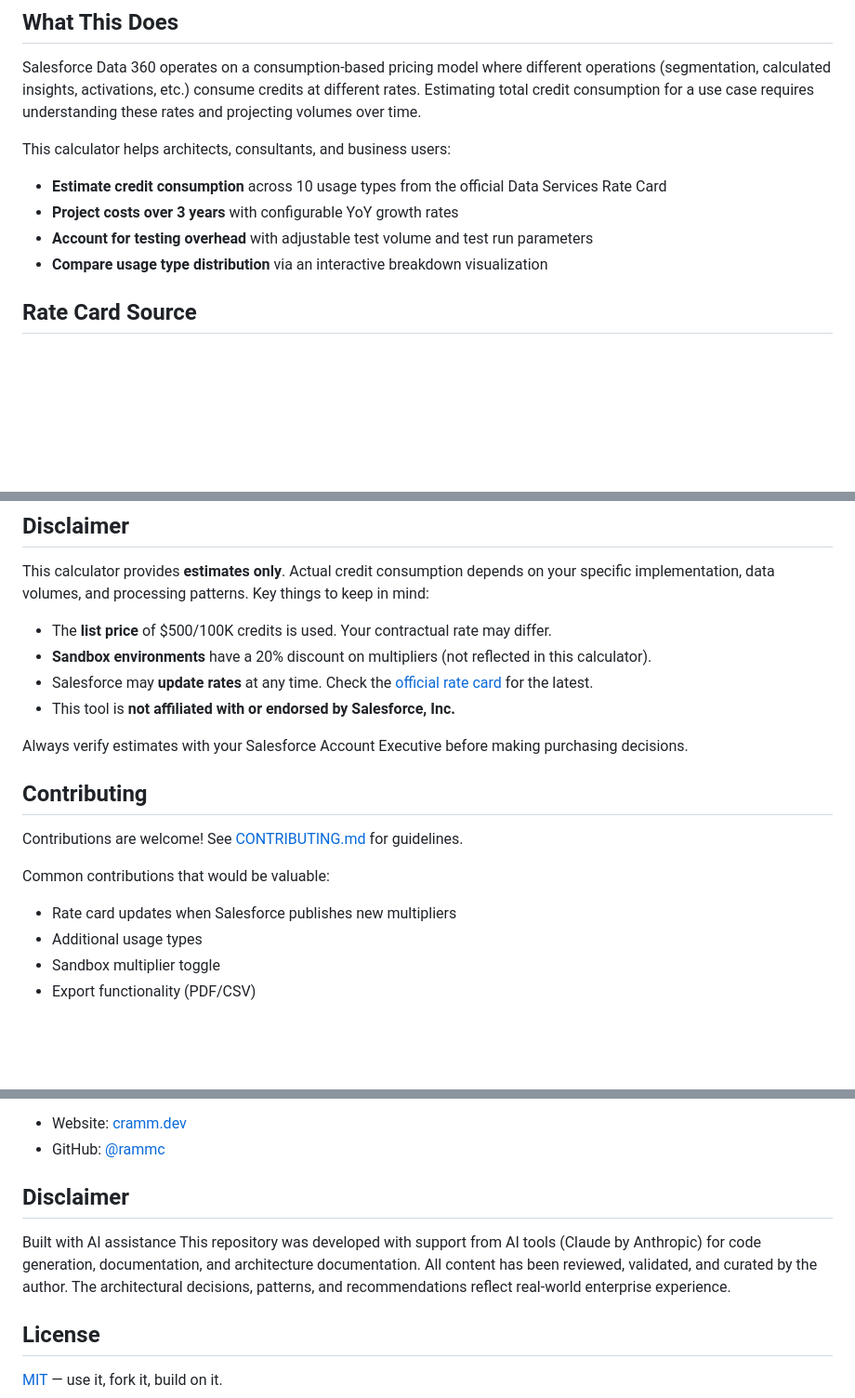
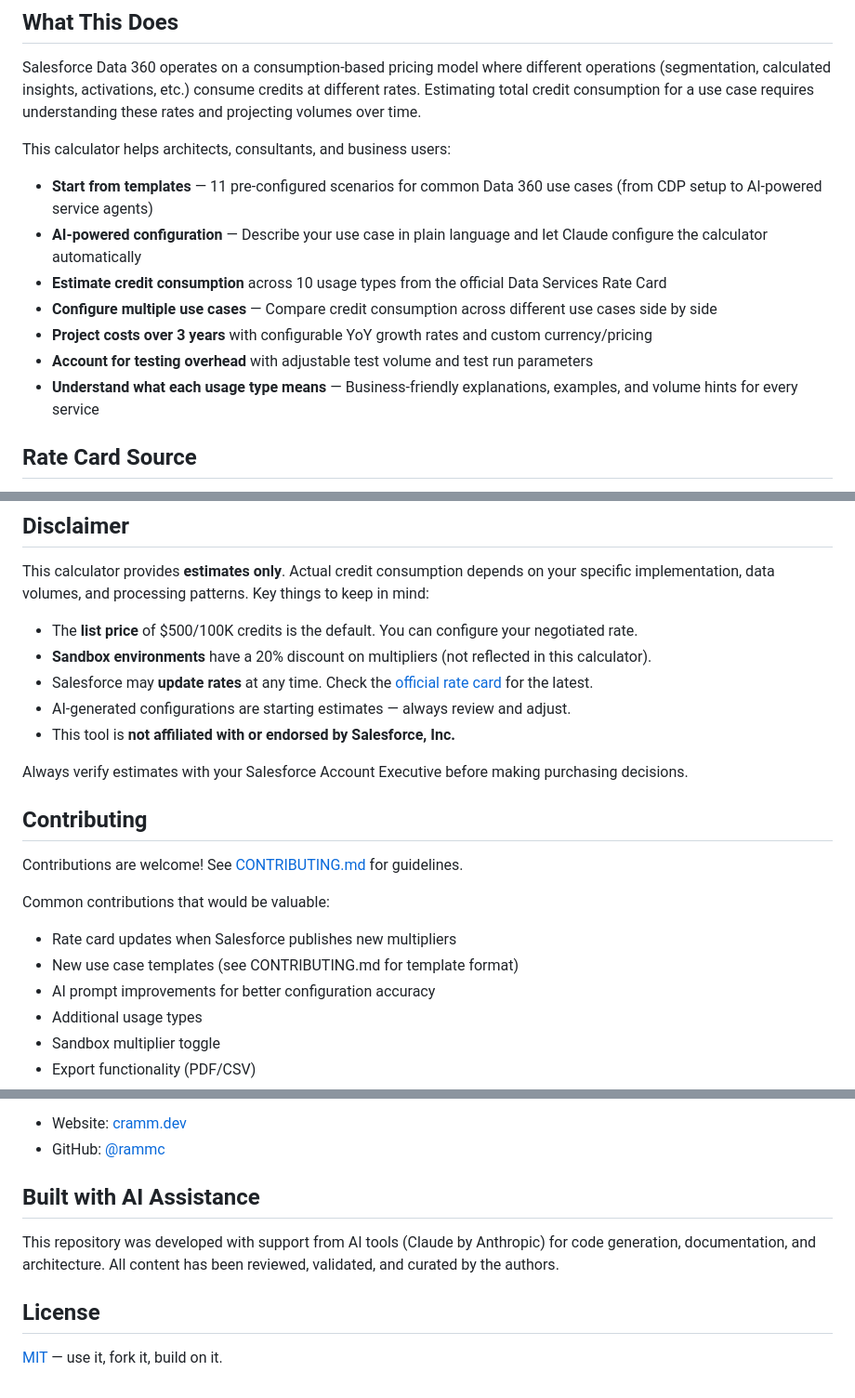
Before and after one commit to rammc/data360-credit-calculator, a Markdown page: README.md, 3 parts joined by grey strips. Shown at 93% size. GitHub-like rendering; blank space fills up the shorter version.

```diff
--- a/README.md
+++ b/README.md
@@ -12,10 +12,13 @@ Salesforce Data 360 operates on a consumption-based pricing model where differen
 
 This calculator helps architects, consultants, and business users:
 
+- **Start from templates** — 11 pre-configured scenarios for common Data 360 use cases (from CDP setup to AI-powered service agents)
+- **AI-powered configuration** — Describe your use case in plain language and let Claude configure the calculator automatically
 - **Estimate credit consumption** across 10 usage types from the official Data Services Rate Card
-- **Project costs over 3 years** with configurable YoY growth rates
+- **Configure multiple use cases** — Compare credit consumption across different use cases side by side
+- **Project costs over 3 years** with configurable YoY growth rates and custom currency/pricing
 - **Account for testing overhead** with adjustable test volume and test run parameters
-- **Compare usage type distribution** via an interactive breakdown visualization
+- **Understand what each usage type means** — Business-friendly explanations, examples, and volume hints for every service
 
 ## Rate Card Source
 
@@ -130,9 +158,10 @@ The calculator is intentionally built as a **single HTML file** with no build st
 
 This calculator provides **estimates only**. Actual credit consumption depends on your specific implementation, data volumes, and processing patterns. Key things to keep in mind:
 
-- The **list price** of $500/100K credits is used. Your contractual rate may differ.
+- The **list price** of $500/100K credits is the default. You can configure your negotiated rate.
 - **Sandbox environments** have a 20% discount on multipliers (not reflected in this calculator).
 - Salesforce may **update rates** at any time. Check the [official rate card](https://www.salesforce.com/data/rates/multipliers/) for the latest.
+- AI-generated configurations are starting estimates — always review and adjust.
 - This tool is **not affiliated with or endorsed by Salesforce, Inc.**
 
 Always verify estimates with your Salesforce Account Executive before making purchasing decisions.
@@ -143,6 +172,8 @@ Contributions are welcome! See [CONTRIBUTING.md](CONTRIBUTING.md) for guidelines
 
 Common contributions that would be valuable:
 - Rate card updates when Salesforce publishes new multipliers
+- New use case templates (see CONTRIBUTING.md for template format)
+- AI prompt improvements for better configuration accuracy
 - Additional usage types
 - Sandbox multiplier toggle
 - Export functionality (PDF/CSV)
@@ -162,10 +193,9 @@ Salesforce Certified Technical Architect (CTA) · Salesforce MVP (Class of 2025)
 - Website: [cramm.dev](https://cramm.dev)
 - GitHub: [@rammc](https://github.com/rammc)
 
-## Disclaimer
+## Built with AI Assistance
 
-Built with AI assistance
-This repository was developed with support from AI tools (Claude by Anthropic) for code generation, documentation, and architecture documentation. All content has been reviewed, validated, and curated by the author. The architectural decisions, patterns, and recommendations reflect real-world enterprise experience.
+This repository was developed with support from AI tools (Claude by Anthropic) for code generation, documentation, and architecture. All content has been reviewed, validated, and curated by the authors.
 
 ## License
 
```
Also changed, not shown: other parts of README.md (+39 -14 lines).
